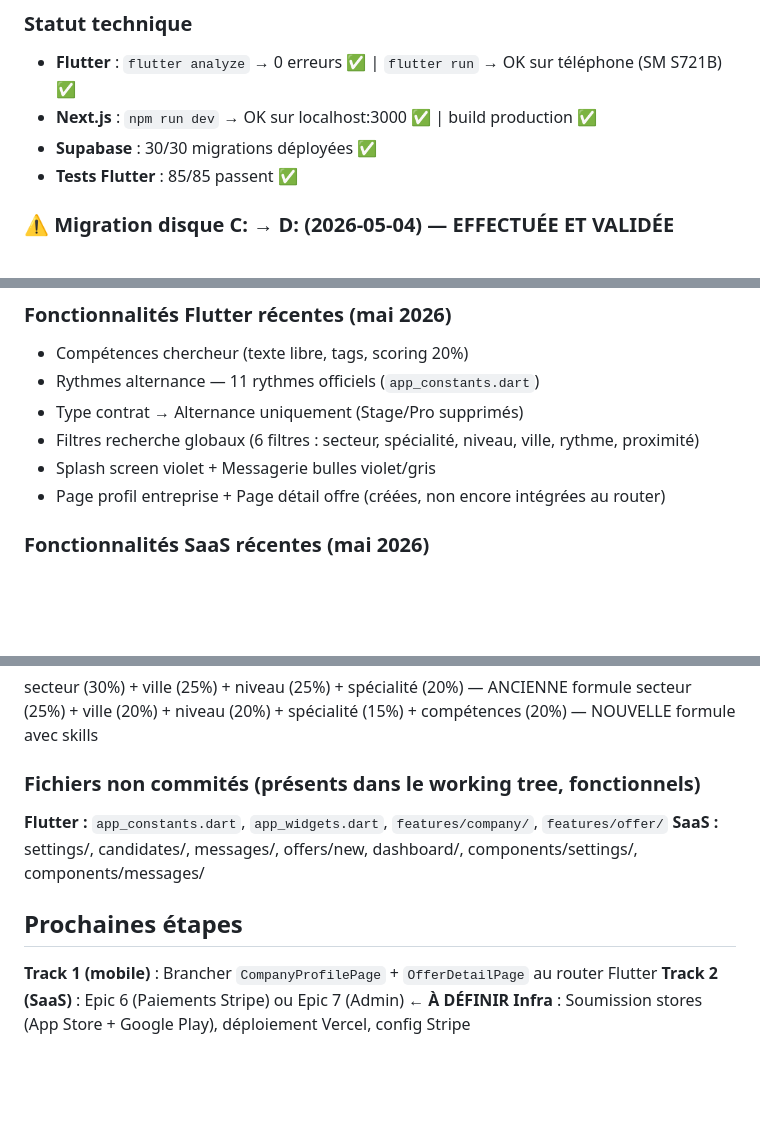
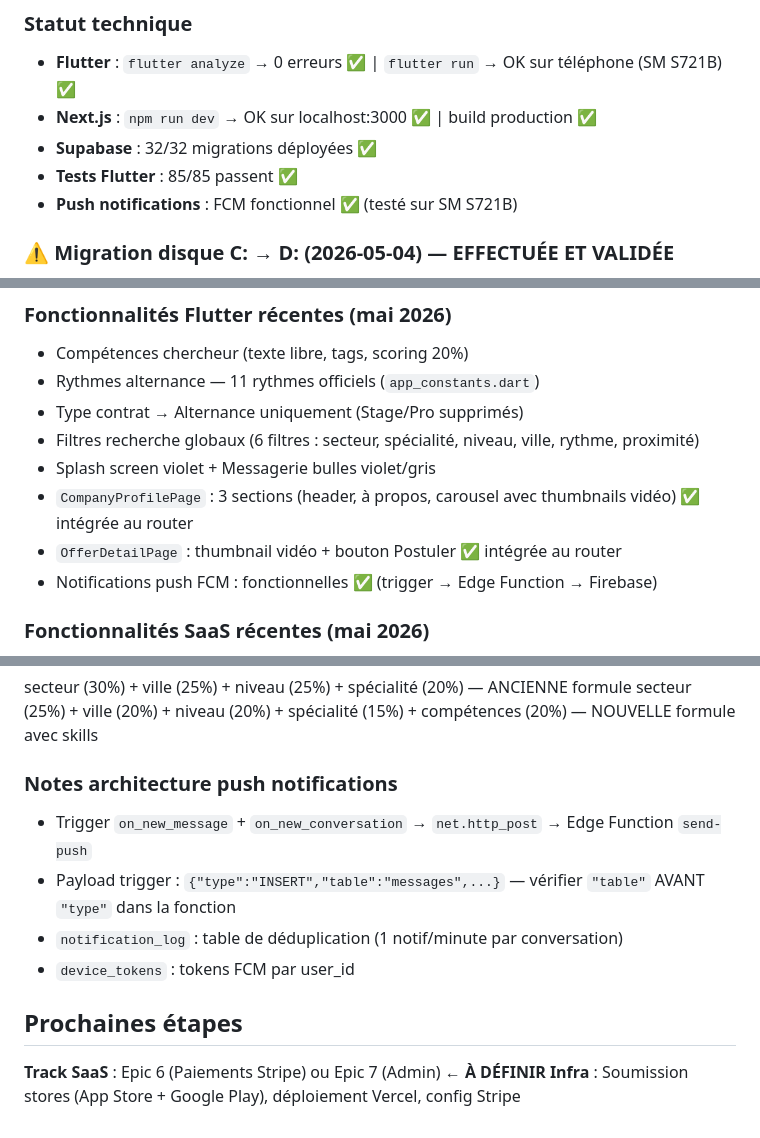
Before and after one commit to gzzadri11/Etoile-mobile-app, a Markdown page: CLAUDE.md, 3 parts joined by grey strips. Drawn GitHub-style; blank space fills up the shorter version.

```diff
--- a/CLAUDE.md
+++ b/CLAUDE.md
@@ -137,8 +137,9 @@ npx --prefix supabase supabase db push --workdir "D:\gzzad\Documents\IDEES\Etoil
 ### Statut technique
 - **Flutter** : `flutter analyze` → 0 erreurs ✅ | `flutter run` → OK sur téléphone (SM S721B) ✅
 - **Next.js** : `npm run dev` → OK sur localhost:3000 ✅ | build production ✅
-- **Supabase** : 30/30 migrations déployées ✅
+- **Supabase** : 32/32 migrations déployées ✅
 - **Tests Flutter** : 85/85 passent ✅
+- **Push notifications** : FCM fonctionnel ✅ (testé sur SM S721B)
 
 ### ⚠️ Migration disque C: → D: (2026-05-04) — EFFECTUÉE ET VALIDÉE
 - Projet Flutter : `D:\gzzad\Documents\IDEES\Etoile\Etoile-mobile-app\flutter_application_1`
@@ -161,7 +162,9 @@ npx --prefix supabase supabase db push --workdir "D:\gzzad\Documents\IDEES\Etoil
 - Type contrat → Alternance uniquement (Stage/Pro supprimés)
 - Filtres recherche globaux (6 filtres : secteur, spécialité, niveau, ville, rythme, proximité)
 - Splash screen violet + Messagerie bulles violet/gris
-- Page profil entreprise + Page détail offre (créées, non encore intégrées au router)
+- `CompanyProfilePage` : 3 sections (header, à propos, carousel avec thumbnails vidéo) ✅ intégrée au router
+- `OfferDetailPage` : thumbnail vidéo + bouton Postuler ✅ intégrée au router
+- Notifications push FCM : fonctionnelles ✅ (trigger → Edge Function → Firebase)
 
 ### Fonctionnalités SaaS récentes (mai 2026)
 - Settings recruteur complet (7 sections, photo, document, SIRET)
@@ -173,12 +176,13 @@ npx --prefix supabase supabase db push --workdir "D:\gzzad\Documents\IDEES\Etoil
 secteur (30%) + ville (25%) + niveau (25%) + spécialité (20%) — ANCIENNE formule
 secteur (25%) + ville (20%) + niveau (20%) + spécialité (15%) + compétences (20%) — NOUVELLE formule avec skills
 
-### Fichiers non commités (présents dans le working tree, fonctionnels)
-**Flutter :** `app_constants.dart`, `app_widgets.dart`, `features/company/`, `features/offer/`
-**SaaS :** settings/, candidates/, messages/, offers/new, dashboard/, components/settings/, components/messages/
+### Notes architecture push notifications
+- Trigger `on_new_message` + `on_new_conversation` → `net.http_post` → Edge Function `send-push`
+- Payload trigger : `{"type":"INSERT","table":"messages",...}` — vérifier `"table"` AVANT `"type"` dans la fonction
+- `notification_log` : table de déduplication (1 notif/minute par conversation)
+- `device_tokens` : tokens FCM par user_id
 
 ## Prochaines étapes
 
-**Track 1 (mobile)** : Brancher `CompanyProfilePage` + `OfferDetailPage` au router Flutter
-**Track 2 (SaaS)** : Epic 6 (Paiements Stripe) ou Epic 7 (Admin) ← **À DÉFINIR**
+**Track SaaS** : Epic 6 (Paiements Stripe) ou Epic 7 (Admin) ← **À DÉFINIR**
 **Infra** : Soumission stores (App Store + Google Play), déploiement Vercel, config Stripe
```
Also changed, not shown: other parts of CLAUDE.md (+1 -1 lines), _bmad-output/SESSION-RESUME.md (+45 -2 lines).
